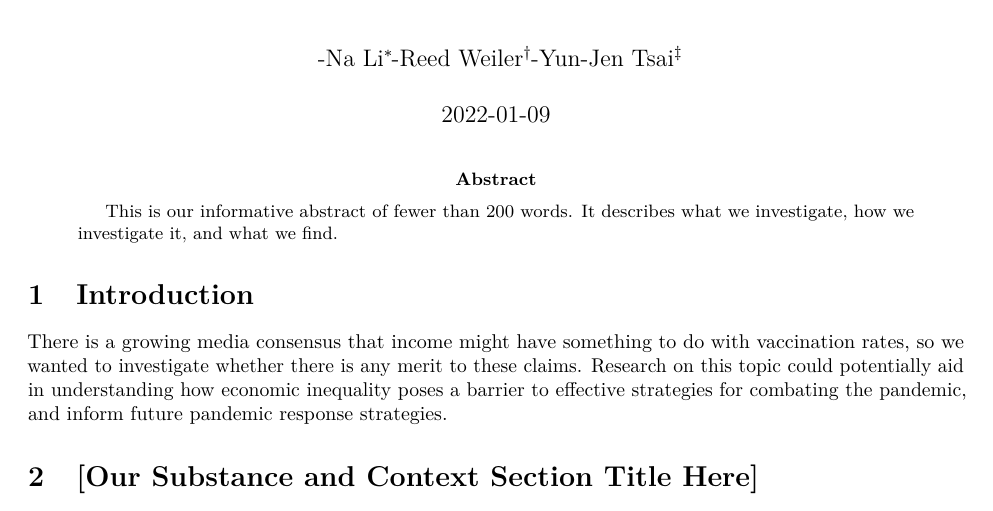
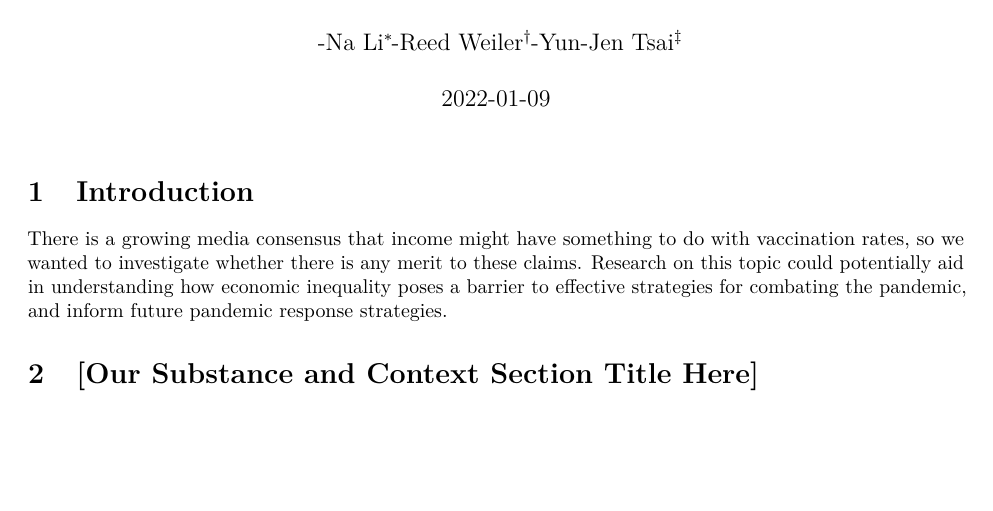
Before and after one commit to ReedWeiler/SPA420, an R Markdown document (Final_Project.Rmd): part of page 1 of 2, cut so that both start at the same text, the shorter picture padded with empty space. Rendered offline with R 4.5, knitr and Pandoc, then LaTeX, with nearby package versions; some code elsewhere in the file could not run offline.

Commit message:
Update Final_Project.Rmd

```diff
--- a/Final_Project.Rmd
+++ b/Final_Project.Rmd
@@ -4,8 +4,10 @@ author:
   -Na Li^[American University]
   -Reed Weiler^[American University]
   -Yun-Jen Tsai^[American University]
+
 date: "2022-01-09"
-abstract: "This is our informative abstract of fewer than 200 words. It describes what we investigate, how we investigate it, and what we find."
+
+
 output:
   pdf_document:
     number_sections: true
```
